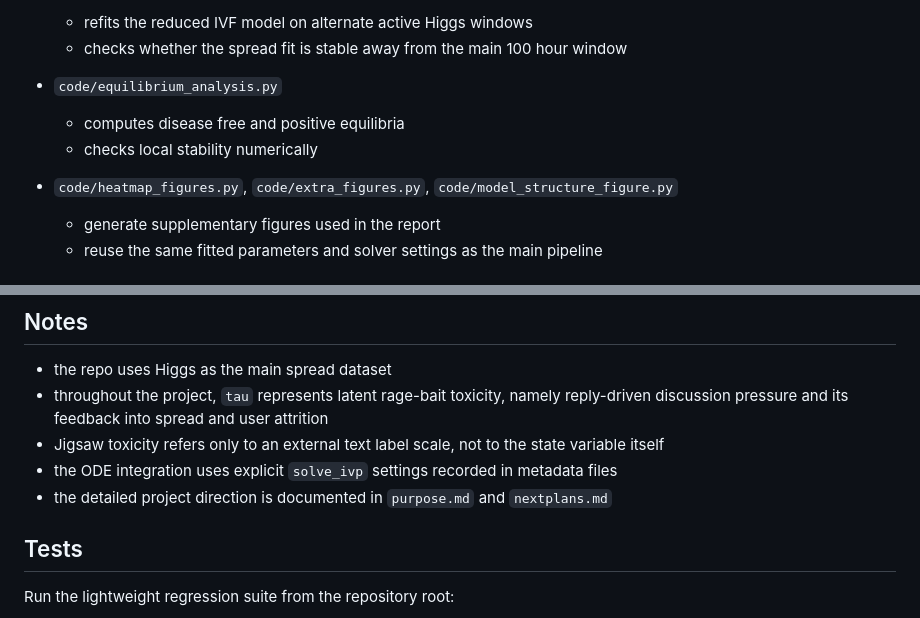
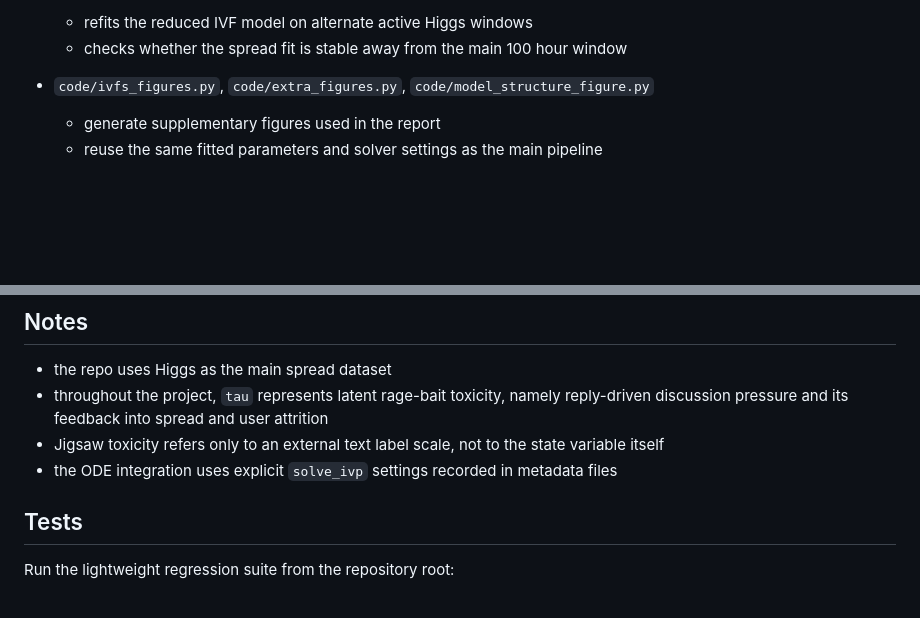
Before and after one commit to n33levo/apm348_project, a Markdown page: README.md, 2 parts joined by grey strips. Drawn GitHub-style; blank space fills up the shorter version.

Commit message:
fix README: remove duplicate entry, correct script name, drop deleted file refs

```diff
--- a/README.md
+++ b/README.md
@@ -49,11 +49,7 @@ If the Higgs file is not in the default data directory, pass `--dataset-path /pa
   - refits the reduced IVF model on alternate active Higgs windows
   - checks whether the spread fit is stable away from the main 100 hour window
 
-- `code/equilibrium_analysis.py`
-  - computes disease free and positive equilibria
-  - checks local stability numerically
-
-- `code/heatmap_figures.py`, `code/extra_figures.py`, `code/model_structure_figure.py`
+- `code/ivfs_figures.py`, `code/extra_figures.py`, `code/model_structure_figure.py`
   - generate supplementary figures used in the report
   - reuse the same fitted parameters and solver settings as the main pipeline
 
@@ -86,7 +82,6 @@ Figures and run metadata are written to `assets/`, including:
 - throughout the project, `tau` represents latent rage-bait toxicity, namely reply-driven discussion pressure and its feedback into spread and user attrition
 - Jigsaw toxicity refers only to an external text label scale, not to the state variable itself
 - the ODE integration uses explicit `solve_ivp` settings recorded in metadata files
-- the detailed project direction is documented in `purpose.md` and `nextplans.md`
 
 ## Tests
 
```
